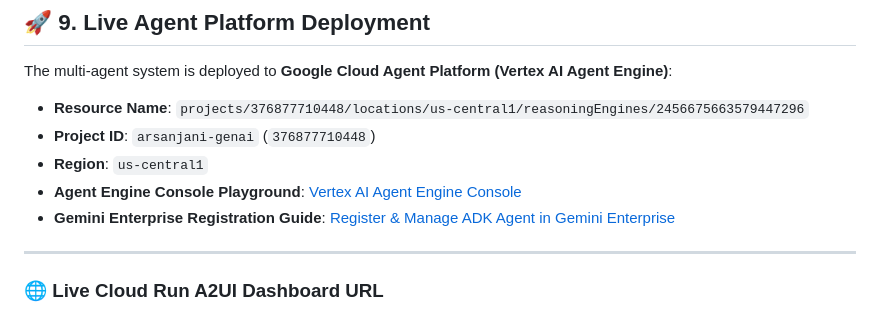
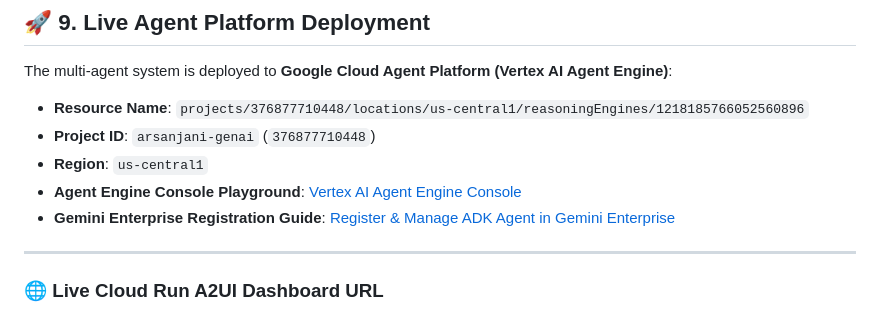
Before and after one commit to vahuja4/jpmc-memory-bank-evals, a Markdown page: README.md, the part around one of its changes. GitHub-like rendering.

Commit message:
docs: update latest Agent Platform reasoning engine instance ID

```diff
--- a/README.md
+++ b/README.md
@@ -221,6 +221,6 @@ Open **`http://localhost:5055`** in your browser to interact with the A2UI glass
 
 The multi-agent system is deployed to **Google Cloud Agent Platform (Vertex AI Agent Engine)**:
 
-- **Resource Name**: `projects/376877710448/locations/us-central1/reasoningEngines/2456675663579447296`
+- **Resource Name**: `projects/376877710448/locations/us-central1/reasoningEngines/1218185766052560896`
 - **Project ID**: `arsanjani-genai` (`376877710448`)
 - **Region**: `us-central1`
@@ -228,4 +228,5 @@ The multi-agent system is deployed to **Google Cloud Agent Platform (Vertex AI A
 - **Gemini Enterprise Registration Guide**: [Register & Manage ADK Agent in Gemini Enterprise](https://docs.cloud.google.com/gemini/enterprise/docs/register-and-manage-an-adk-agent)
+
 
 ---
 
```
Also changed, not shown: other parts of README.md (+1 -1 lines).
